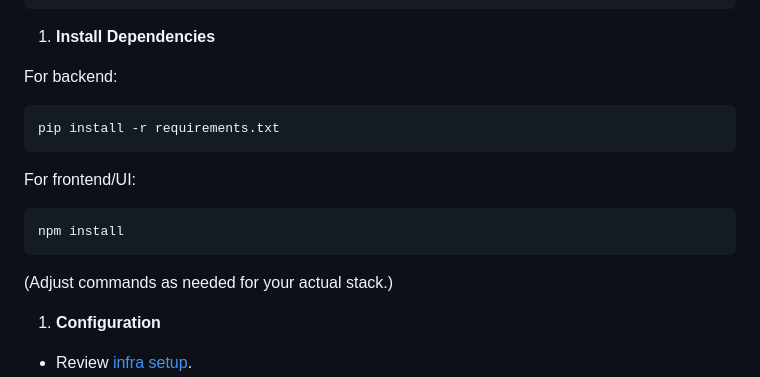
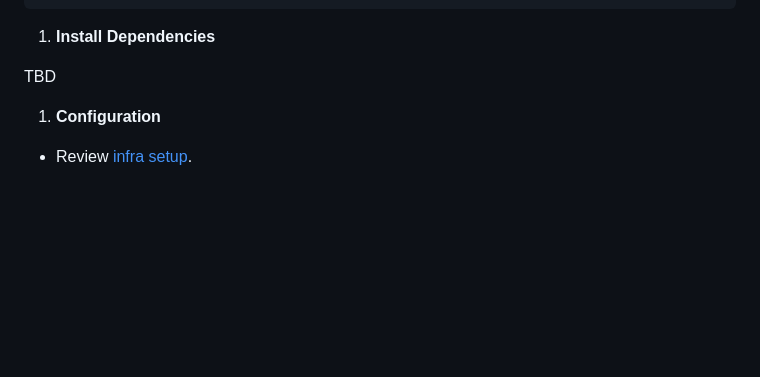
Before and after one commit to veritaserum27/Ground-Truth-Curation-App, a Markdown page: README.md, the part around the change. Drawn GitHub-style; blank space fills up the shorter version.

````diff
--- a/README.md
+++ b/README.md
@@ -88,19 +88,7 @@ cd Ground-Truth-Curation-App
 
 1. **Install Dependencies**
 
-For backend:
-
-```sh
-pip install -r requirements.txt
-```
-
-For frontend/UI:
-
-```sh
-npm install
-```
-
-(Adjust commands as needed for your actual stack.)
+TBD
 
 1. **Configuration**
 
````
Also changed, not shown: infra/README.md (+47 -6 lines), infra/assets/SelectDbVsCodeSqlExtension.jpg (added), 6 other files.
